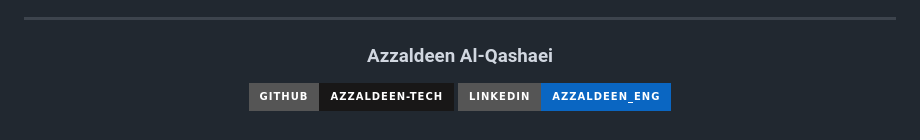
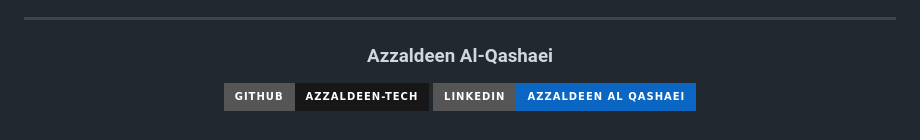
Before and after one commit to Azzaldeen98/Job-Market-Training-Platform, a Markdown page: README.md, the part around the change. Drawn GitHub-style; badges without logos.

Commit message:
FIX Author linkedin info in README File

```diff
--- a/README.md
+++ b/README.md
@@ -280,6 +280,6 @@ This project is for academic and training purposes.
 ### Azzaldeen Al-Qashaei
 
 [![GitHub](https://img.shields.io/badge/GitHub-azzaldeen--tech-181717?style=for-the-badge&logo=github&logoColor=white)](https://github.com/azzaldeen-tech)
-[![LinkedIn](https://img.shields.io/badge/LinkedIn-azzaldeen__eng-0A66C2?style=for-the-badge&logo=linkedin&logoColor=white)](https://www.linkedin.com/in/azzaldeen-al-qashaei-0a6928206)
+[![LinkedIn](https://img.shields.io/badge/LinkedIn-azzaldeen_al_qashaei-0A66C2?style=for-the-badge&logo=linkedin&logoColor=white)](https://www.linkedin.com/in/azzaldeen-al-qashaei-0a6928206)
 
 </div>
```
